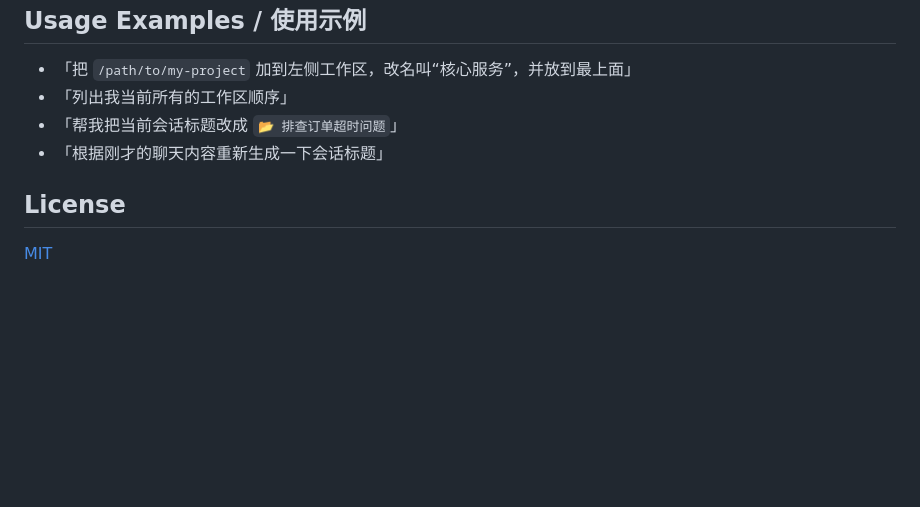
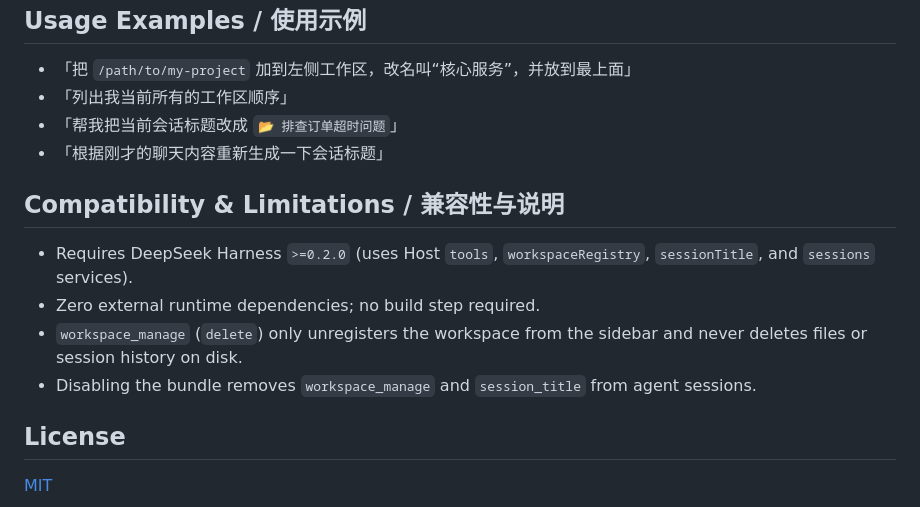
Before and after one commit to fengguanghuai/dsh-workspace-tools, a Markdown page: README.md, the part around one of its changes. Drawn GitHub-style; blank space fills up the shorter version.

```diff
--- a/README.md
+++ b/README.md
@@ -59,6 +64,13 @@ Then install the cloned directory with `plugin_manager` (`action: "install_bundl
 - 「帮我把当前会话标题改成 `📂 排查订单超时问题`」
 - 「根据刚才的聊天内容重新生成一下会话标题」
 
+## Compatibility & Limitations / 兼容性与说明
+
+- Requires DeepSeek Harness `>=0.2.0` (uses Host `tools`, `workspaceRegistry`, `sessionTitle`, and `sessions` services).
+- Zero external runtime dependencies; no build step required.
+- `workspace_manage` (`delete`) only unregisters the workspace from the sidebar and never deletes files or session history on disk.
+- Disabling the bundle removes `workspace_manage` and `session_title` from agent sessions.
+
 ## License
 
 [MIT](./LICENSE)
```
Also changed, not shown: other parts of README.md (+37 -32 lines), assets/icon-180.png (added), 3 other files.
